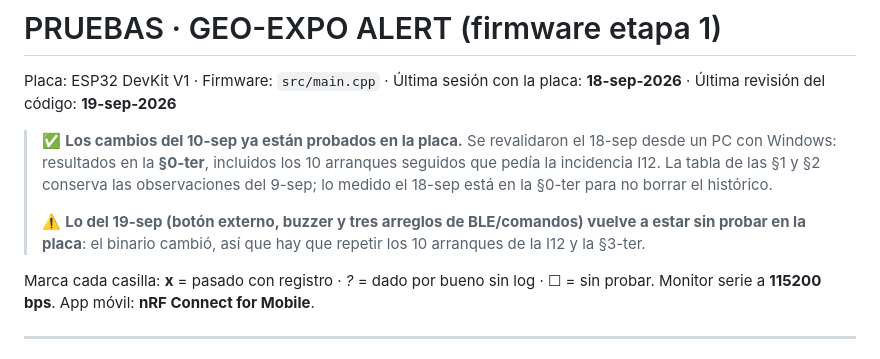
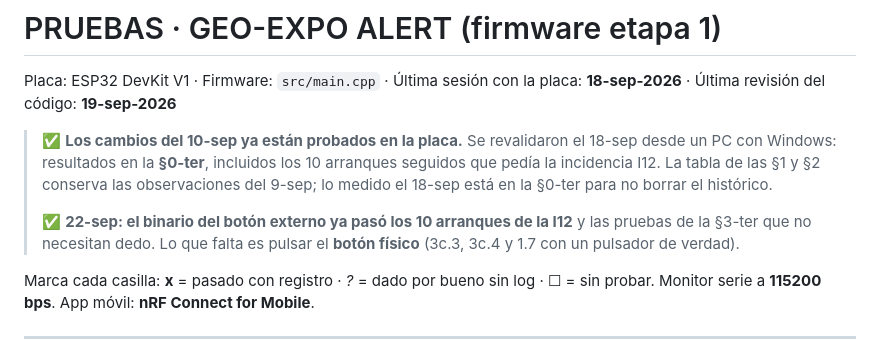
Before and after one commit to gado-code/geo-expo-firmware, a Markdown page: PRUEBAS.md, the part around one of its changes. Drawn GitHub-style.

```diff
--- a/PRUEBAS.md
+++ b/PRUEBAS.md
@@ -8,9 +8,9 @@ Placa: ESP32 DevKit V1 · Firmware: `src/main.cpp` · Última sesión con la pla
 > conserva las observaciones del 9-sep; lo medido el 18-sep está en la §0-ter
 > para no borrar el histórico.
 >
-> ⚠️ **Lo del 19-sep (botón externo, buzzer y tres arreglos de BLE/comandos)
-> vuelve a estar sin probar en la placa**: el binario cambió, así que hay que
-> repetir los 10 arranques de la I12 y la §3-ter.
+> ✅ **22-sep: el binario del botón externo ya pasó los 10 arranques de la I12**
+> y las pruebas de la §3-ter que no necesitan dedo. Lo que falta es pulsar el
+> **botón físico** (3c.3, 3c.4 y 1.7 con un pulsador de verdad).
 
 Marca cada casilla: **x** = pasado con registro · *?* = dado por bueno sin log · ☐ = sin probar.
 Monitor serie a **115200 bps**. App móvil: **nRF Connect for Mobile**.
```
Also changed, not shown: other parts of PRUEBAS.md (+14 -14 lines).
